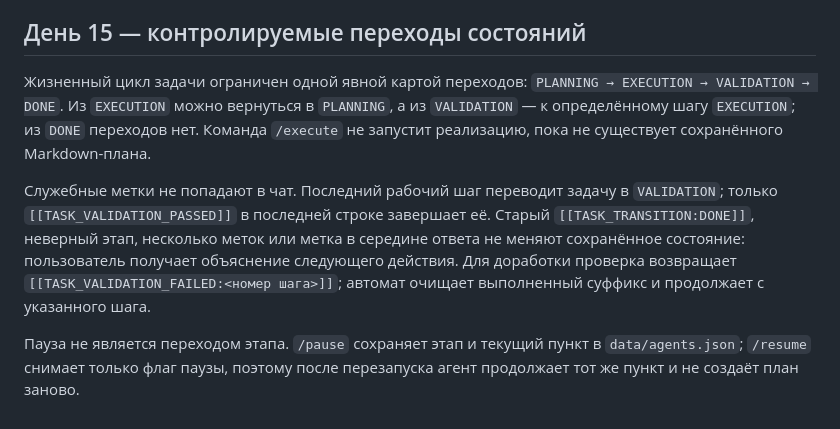
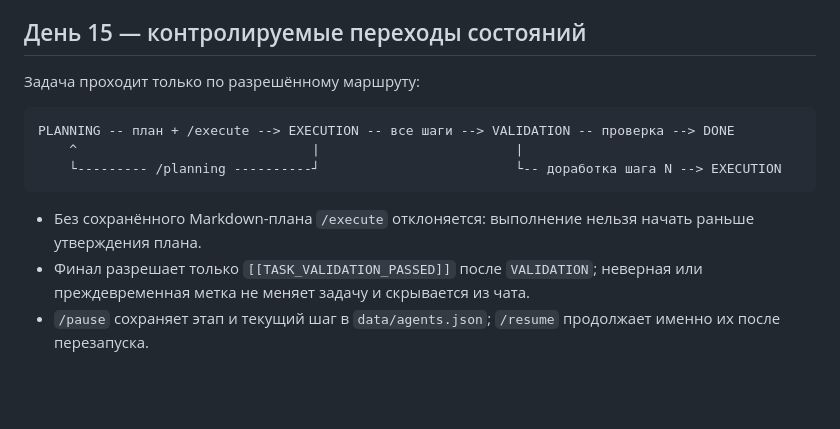
Before and after one commit to fedotovadd/ai-advent-challenge-2k26, a Markdown page: deepseek-api/README.md, the part around the change. Drawn GitHub-style; blank space fills up the shorter version.

Commit message:
docs: simplify day fifteen overview

````diff
--- a/deepseek-api/README.md
+++ b/deepseek-api/README.md
@@ -523,20 +523,14 @@ X», «не использовать X» и «без X». Свободные п
 
 ## День 15 — контролируемые переходы состояний
 
-Жизненный цикл задачи ограничен одной явной картой переходов:
-`PLANNING → EXECUTION → VALIDATION → DONE`. Из `EXECUTION` можно вернуться в
-`PLANNING`, а из `VALIDATION` — к определённому шагу `EXECUTION`; из `DONE`
-переходов нет. Команда `/execute` не запустит реализацию, пока не существует
-сохранённого Markdown-плана.
+Задача проходит только по разрешённому маршруту:
 
-Служебные метки не попадают в чат. Последний рабочий шаг переводит задачу в
-`VALIDATION`; только `[[TASK_VALIDATION_PASSED]]` в последней строке завершает
-её. Старый `[[TASK_TRANSITION:DONE]]`, неверный этап, несколько меток или
-метка в середине ответа не меняют сохранённое состояние: пользователь получает
-объяснение следующего действия. Для доработки проверка возвращает
-`[[TASK_VALIDATION_FAILED:<номер шага>]]`; автомат очищает выполненный суффикс
-и продолжает с указанного шага.
+```text
+PLANNING -- план + /execute --> EXECUTION -- все шаги --> VALIDATION -- проверка --> DONE
+    ^                              |                         |
+    └--------- /planning ----------┘                         └-- доработка шага N --> EXECUTION
+```
 
-Пауза не является переходом этапа. `/pause` сохраняет этап и текущий пункт в
-`data/agents.json`; `/resume` снимает только флаг паузы, поэтому после
-перезапуска агент продолжает тот же пункт и не создаёт план заново.
+- Без сохранённого Markdown-плана `/execute` отклоняется: выполнение нельзя начать раньше утверждения плана.
+- Финал разрешает только `[[TASK_VALIDATION_PASSED]]` после `VALIDATION`; неверная или преждевременная метка не меняет задачу и скрывается из чата.
+- `/pause` сохраняет этап и текущий шаг в `data/agents.json`; `/resume` продолжает именно их после перезапуска.
````
